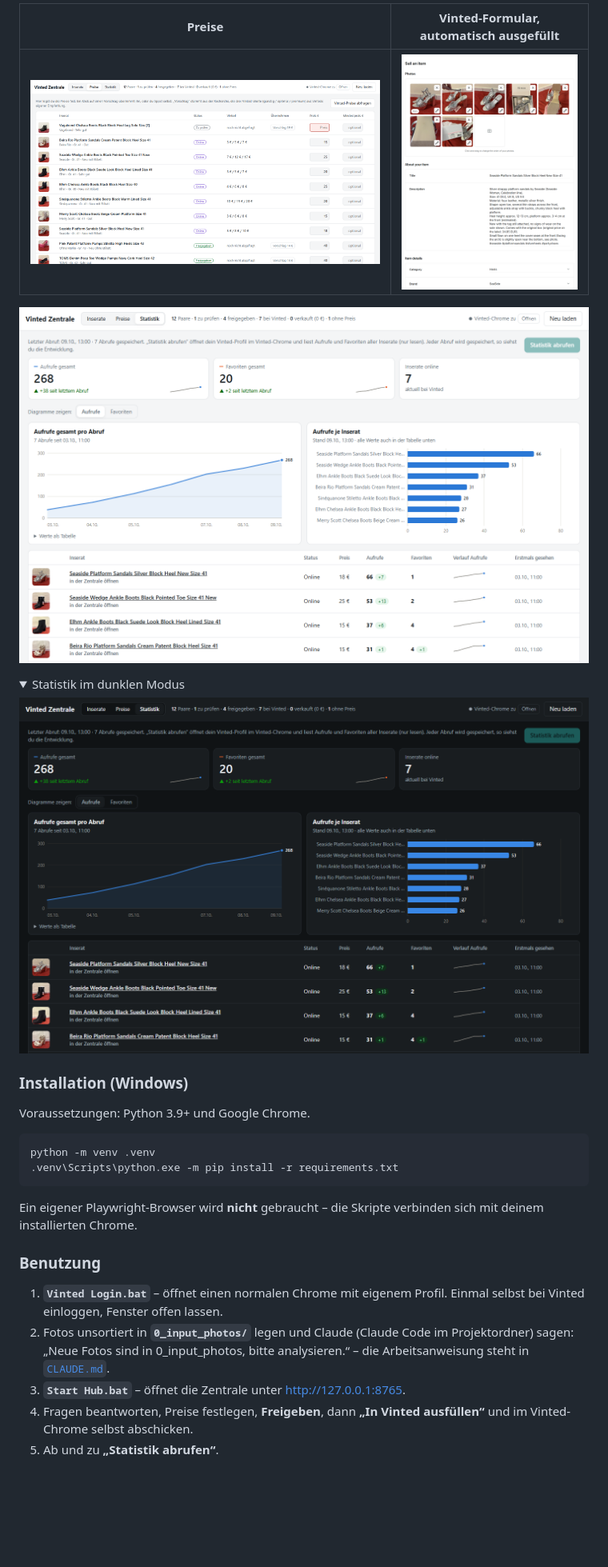
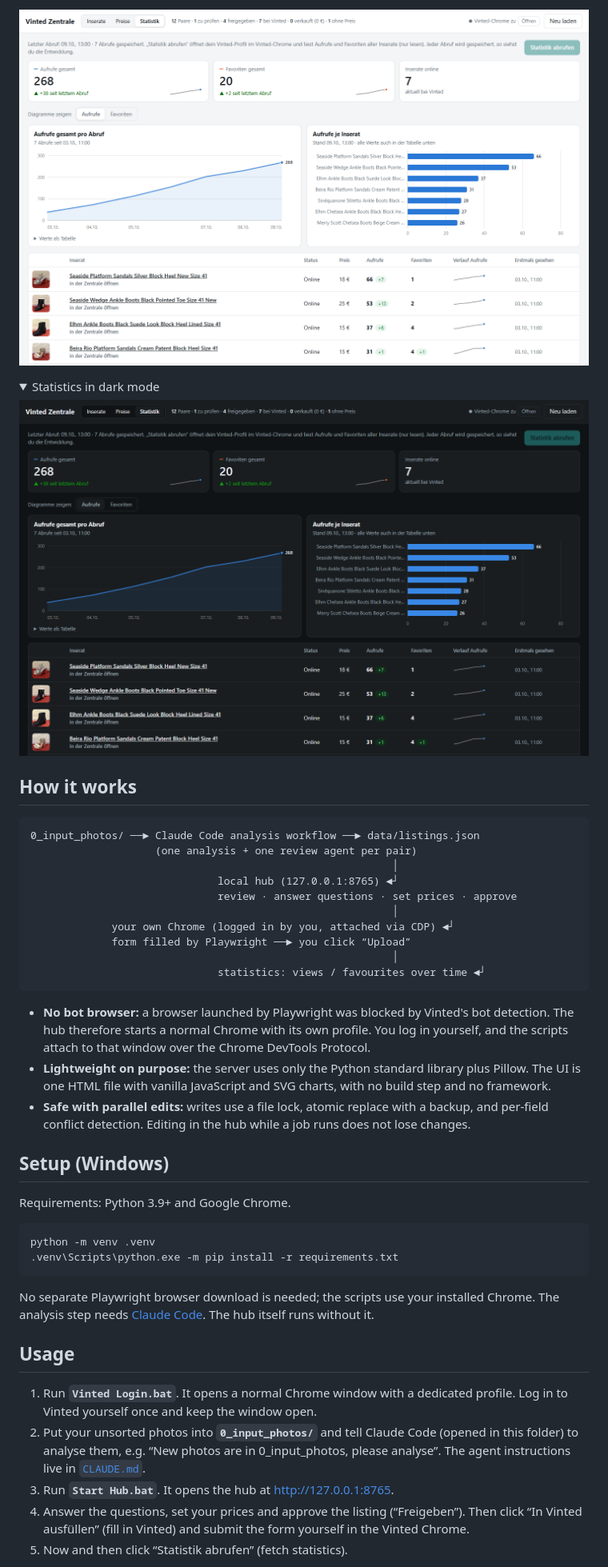
Before and after one commit to masterries/Vinted-Manager-, a Markdown page: README.md, the part around one of its changes. Shown at 80% size. GitHub-like rendering; folded sections open; blank space fills up the shorter version.

````diff
--- a/README.md
+++ b/README.md
@@ -28,10 +27,6 @@ you review and answer open questions with one click → the Vinted form is fille
 
-| Preise | Vinted-Formular, automatisch ausgefüllt |
-|---|---|
-| ![Preise](docs/images/hub-prices.png) | ![Ausgefülltes Vinted-Formular](docs/images/vinted-form.png) |
-
-![Statistik](docs/images/hub-stats.png)
+![Statistics](docs/images/hub-stats.png)
 
 <details>
-<summary>Statistik im dunklen Modus</summary>
+<summary>Statistics in dark mode</summary>
 
@@ -39,22 +34,41 @@ you review and answer open questions with one click → the Vinted form is fille
 </details>
 
-### Installation (Windows)
+## How it works
 
-Voraussetzungen: Python 3.9+ und Google Chrome.
+```
+0_input_photos/ ──► Claude Code analysis workflow ──► data/listings.json
+                    (one analysis + one review agent per pair)
+                                                          │
+                              local hub (127.0.0.1:8765) ◄┘
+                              review · answer questions · set prices · approve
+                                                          │
+             your own Chrome (logged in by you, attached via CDP) ◄┘
+             form filled by Playwright ──► you click “Upload”
+                                                          │
+                              statistics: views / favourites over time ◄┘
+```
+
+- **No bot browser:** a browser launched by Playwright was blocked by Vinted's bot detection. The hub therefore starts a normal Chrome with its own profile. You log in yourself, and the scripts attach to that window over the Chrome DevTools Protocol.
+- **Lightweight on purpose:** the server uses only the Python standard library plus Pillow. The UI is one HTML file with vanilla JavaScript and SVG charts, with no build step and no framework.
+- **Safe with parallel edits:** writes use a file lock, atomic replace with a backup, and per-field conflict detection. Editing in the hub while a job runs does not lose changes.
+
+## Setup (Windows)
+
+Requirements: Python 3.9+ and Google Chrome.
 
 ```bat
 python -m venv .venv
 .venv\Scripts\python.exe -m pip install -r requirements.txt
 ```
 
-Ein eigener Playwright-Browser wird **nicht** gebraucht – die Skripte verbinden sich mit deinem installierten Chrome.
+No separate Playwright browser download is needed; the scripts use your installed Chrome.
+The analysis step needs [Claude Code](https://claude.com/claude-code). The hub itself runs without it.
 
-### Benutzung
+## Usage
 
-1. **`Vinted Login.bat`** – öffnet einen normalen Chrome mit eigenem Profil. Einmal selbst bei Vinted einloggen, Fenster offen lassen.
-2. Fotos unsortiert in **`0_input_photos/`** legen und Claude (Claude Code im Projektordner) sagen:
-   „Neue Fotos sind in 0_input_photos, bitte analysieren.“ – die Arbeitsanweisung steht in [`CLAUDE.md`](CLAUDE.md).
-3. **`Start Hub.bat`** – öffnet die Zentrale unter http://127.0.0.1:8765.
-4. Fragen beantworten, Preise festlegen, **Freigeben**, dann **„In Vinted ausfüllen“** und im Vinted-Chrome selbst abschicken.
-5. Ab und zu **„Statistik abrufen“**.
+1. Run **`Vinted Login.bat`**. It opens a normal Chrome window with a dedicated profile. Log in to Vinted yourself once and keep the window open.
+2. Put your unsorted photos into **`0_input_photos/`** and tell Claude Code (opened in this folder) to analyse them, e.g. “New photos are in 0_input_photos, please analyse”. The agent instructions live in [`CLAUDE.md`](CLAUDE.md).
+3. Run **`Start Hub.bat`**. It opens the hub at http://127.0.0.1:8765.
+4. Answer the questions, set your prices and approve the listing (“Freigeben”). Then click “In Vinted ausfüllen” (fill in Vinted) and submit the form yourself in the Vinted Chrome.
+5. Now and then click “Statistik abrufen” (fetch statistics).
 
````
Also changed, not shown: other parts of README.md (+70 -79 lines).
